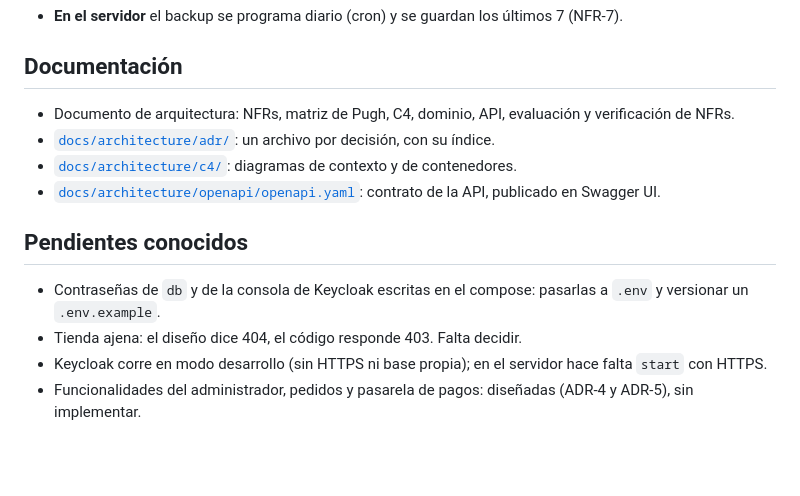
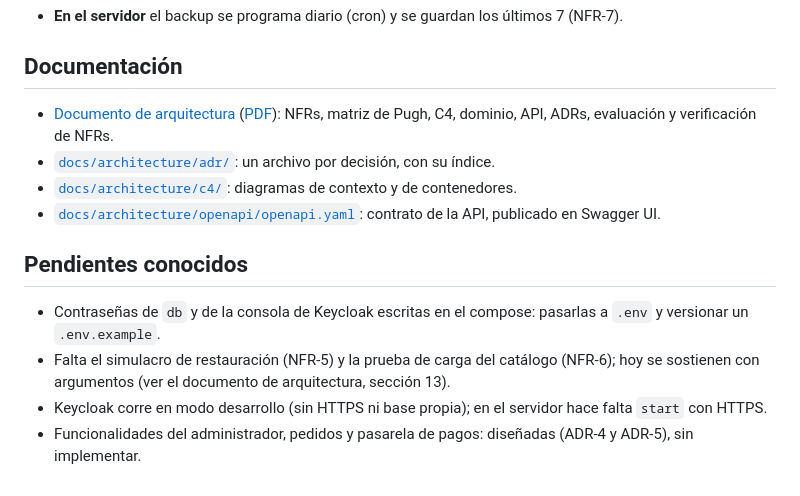
Before and after one commit to XenRz/4A-Incubadora-Universitaria-Nunez-Rzeszut-Tabaka, a Markdown page: README.md, the part around the change. GitHub-like rendering; blank space fills up the shorter version.

```diff
--- a/README.md
+++ b/README.md
@@ -171,7 +171,7 @@ Todo es software libre y corre en el servidor de la universidad, sin servicios p
 
 ## Documentación
 
-- Documento de arquitectura: NFRs, matriz de Pugh, C4, dominio, API, evaluación y verificación de NFRs.
+- [Documento de arquitectura](docs/architecture/documento-de-arquitectura.md) ([PDF](docs/architecture/documento-de-arquitectura.pdf)): NFRs, matriz de Pugh, C4, dominio, API, ADRs, evaluación y verificación de NFRs.
 - [`docs/architecture/adr/`](docs/architecture/adr/): un archivo por decisión, con su índice.
 - [`docs/architecture/c4/`](docs/architecture/c4/): diagramas de contexto y de contenedores.
 - [`docs/architecture/openapi/openapi.yaml`](docs/architecture/openapi/openapi.yaml): contrato de la API, publicado en Swagger UI.
@@ -179,6 +179,6 @@ Todo es software libre y corre en el servidor de la universidad, sin servicios p
 ## Pendientes conocidos
 
 - Contraseñas de `db` y de la consola de Keycloak escritas en el compose: pasarlas a `.env` y versionar un `.env.example`.
-- Tienda ajena: el diseño dice 404, el código responde 403. Falta decidir.
+- Falta el simulacro de restauración (NFR-5) y la prueba de carga del catálogo (NFR-6); hoy se sostienen con argumentos (ver el documento de arquitectura, sección 13).
 - Keycloak corre en modo desarrollo (sin HTTPS ni base propia); en el servidor hace falta `start` con HTTPS.
 - Funcionalidades del administrador, pedidos y pasarela de pagos: diseñadas (ADR-4 y ADR-5), sin implementar.
```
Also changed, not shown: docs/architecture/documento-de-arquitectura.md (+23 -22 lines), docs/architecture/img/utility-tree.png, 2 other files.
